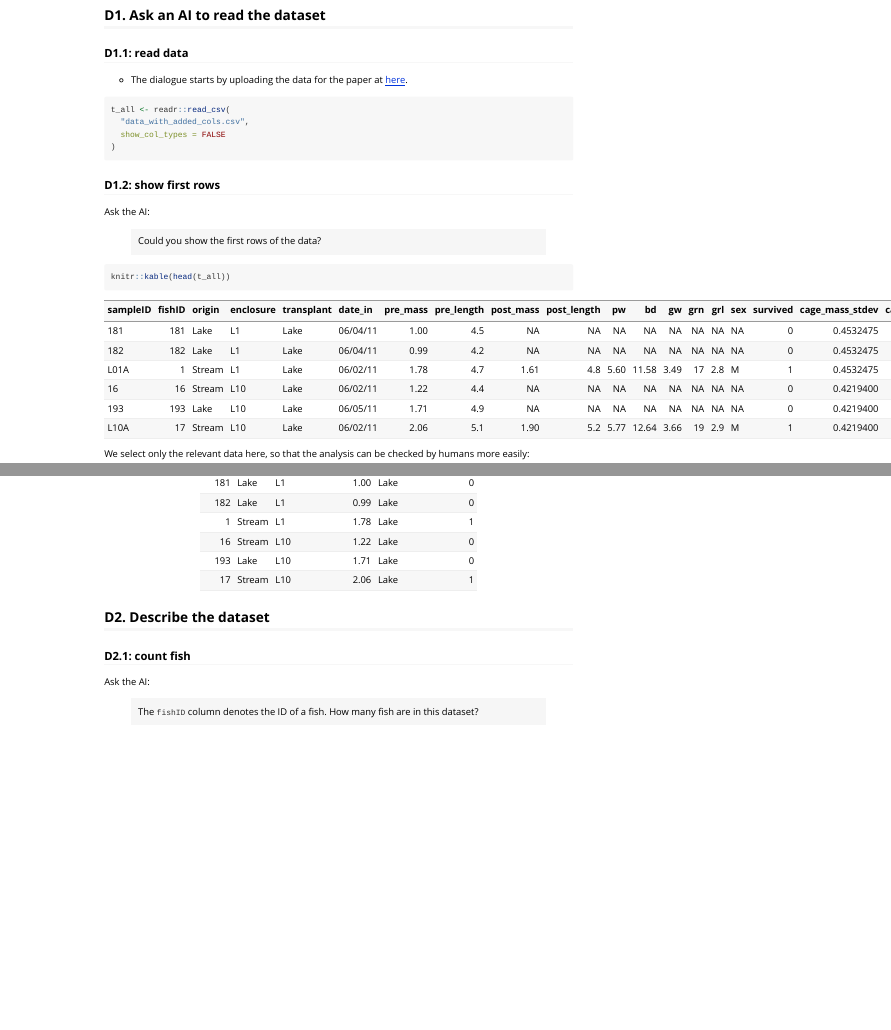
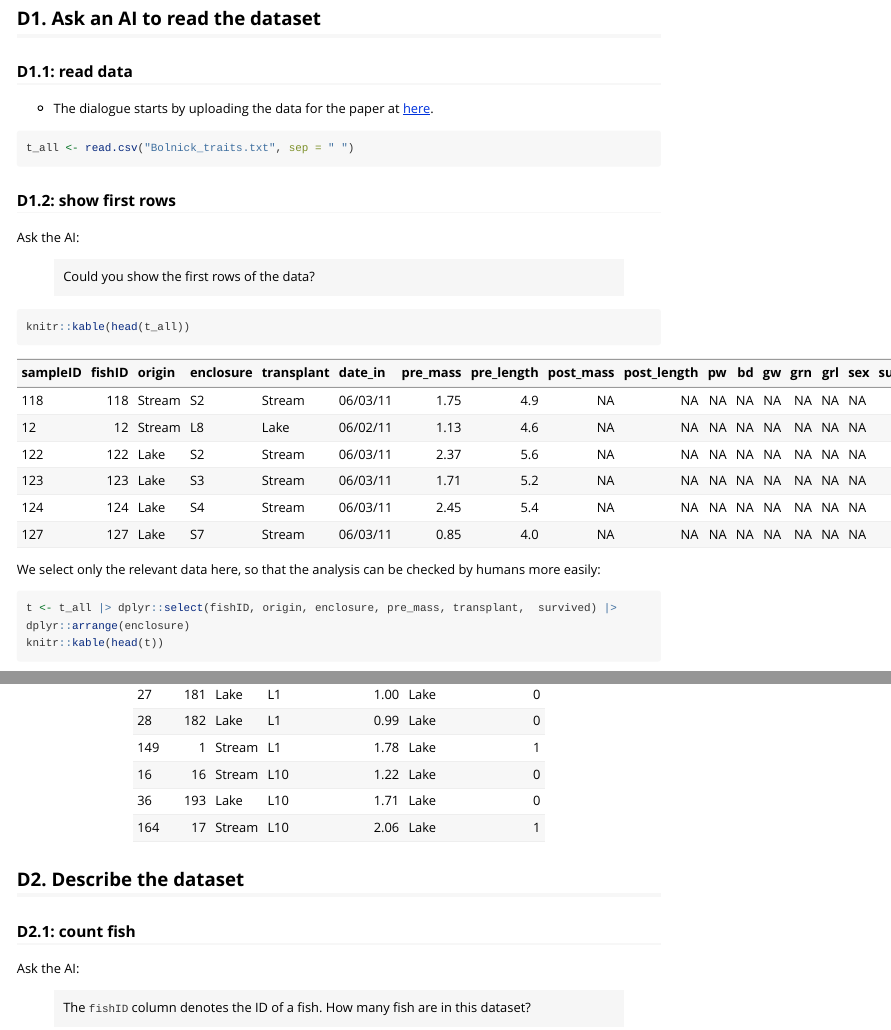
Before and after one commit to richelbilderbeek/paper_critical_ai, an R Markdown document (docs/dialogue/dialogue.Rmd): the page in a window 1100 px wide, from 650 px down before the commit and from 890 px down after it, so that both start at the same text, and a second part further down, joined at a grey line. Rendered offline with R 4.5, knitr and Pandoc, with nearby package versions; long lines of code are wrapped.

Commit message:
Use original dataset

````diff
--- a/docs/dialogue/dialogue.Rmd
+++ b/docs/dialogue/dialogue.Rmd
@@ -76,10 +76,7 @@ testthat::expect_equal(
 
 
 ```{r d1_read_data}
-t_all <- readr::read_csv(
-  "data_with_added_cols.csv",
-  show_col_types = FALSE
-)
+t_all <- read.csv("Bolnick_traits.txt", sep = " ")
 ```
 
 ### D1.2: show first rows
````
Also changed, not shown: docs/dialogue/Bolnick_traits.txt (added), docs/dialogue/data_with_added_cols.csv (deleted).
